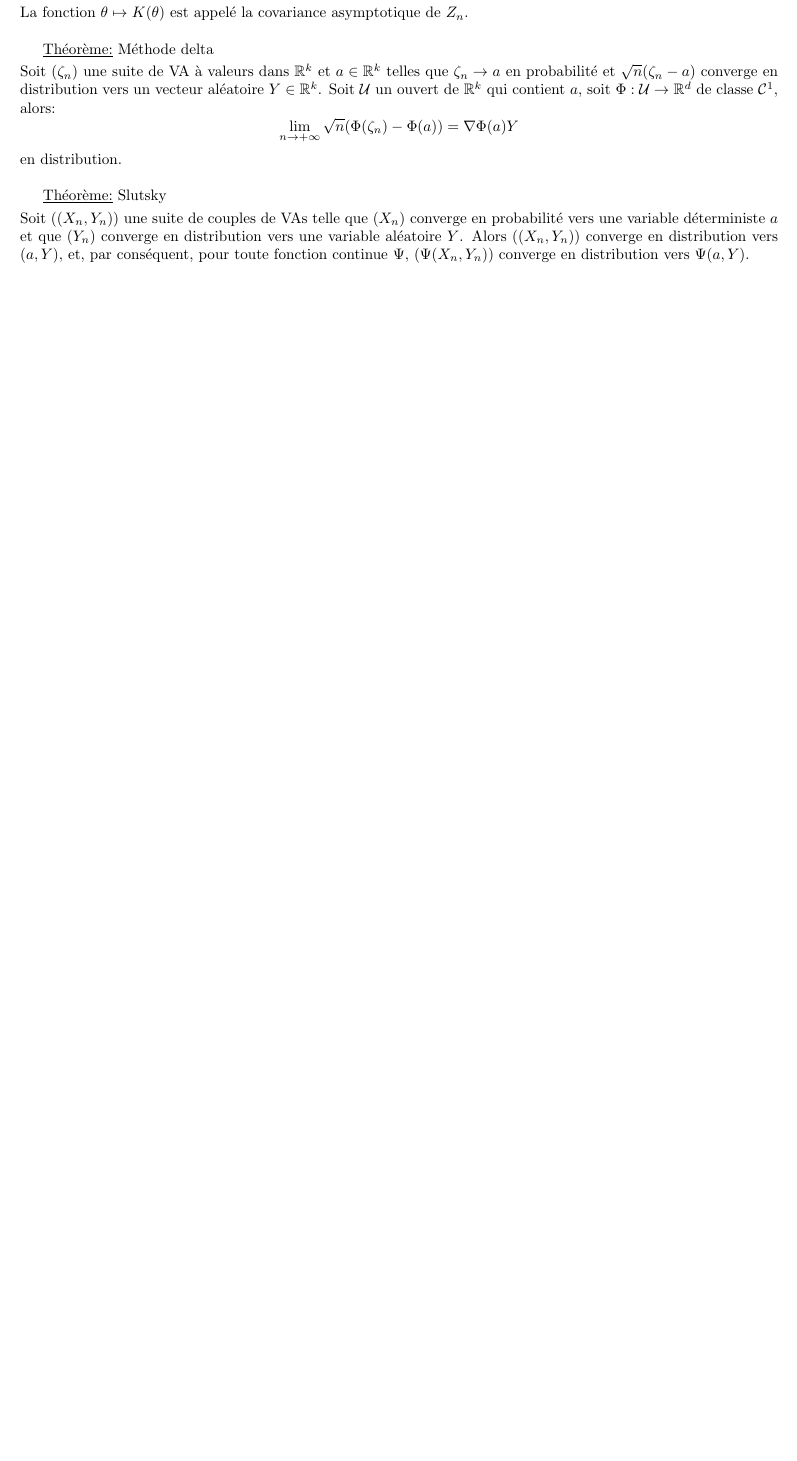
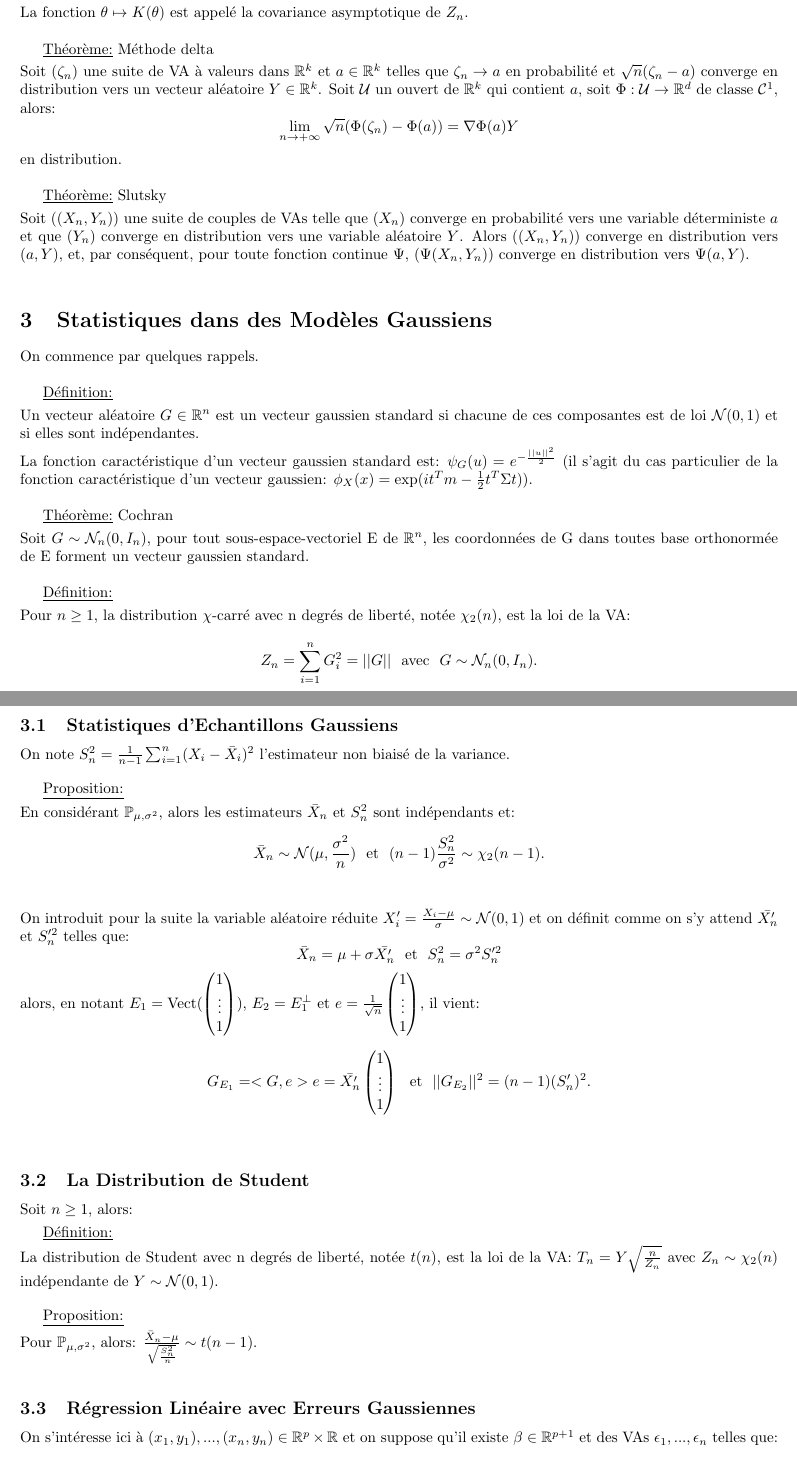
Before and after one commit to PaulLehaut/Cours-Notes, a LaTeX document (STAT/STAT.tex): part of page 9 of 9 before the commit and two parts of pages 9 and 10 of 10 after it, the two joined at a grey line, cut so that both start at the same text, the shorter picture padded with empty space. The pictures show the PDF file STAT/STAT.pdf that the author committed with the source.

Commit message:
petite correction

```diff
--- a/STAT/STAT.tex
+++ b/STAT/STAT.tex
@@ -320,3 +320,42 @@ en distribution.
 \Theo \ Slutsky
 \sskip
 Soit $((X_n,Y_n))$ une suite de couples de VAs telle que $(X_n)$ converge en probabilité vers une variable déterministe $a$ et que $(Y_n)$ converge en distribution vers une variable aléatoire $Y$. Alors $((X_n,Y_n))$ converge en distribution vers $(a,Y)$, et, par conséquent, pour toute fonction continue $\Psi$, $(\Psi(X_n,Y_n))$ converge en distribution vers $\Psi(a,Y)$.
+\bigskip
+
+\section{Statistiques dans des Modèles Gaussiens}
+On commence par quelques rappels.
+\bigskip
+
+\Def
+\sskip
+Un vecteur aléatoire $G\in\R^n$ est un vecteur gaussien standard si chacune de ces composantes est de loi $\mc N(0,1)$ et si elles sont indépendantes.
+\sskip
+La fonction caractéristique d'un vecteur gaussien standard est: $\psi_G(u)=e^{-\frac{||u||^2}{2}}$ (il s'agit du cas particulier de la fonction caractéristique d'un vecteur gaussien: $\phi_X(x)=\exp(it^Tm-\frac 1 2 t^T\Sigma t)$).
+\bigskip
+
+\Theo \ Cochran
+\sskip
+Soit $G\sim \mc N_n(0,I_n)$, pour tout sous-\ev \ E de $\R^n$, les coordonnées de G dans toutes base orthonormée de E forment un vecteur gaussien standard.
+\bigskip
+
+\Def
+\sskip
+Pour $n\ge 1$, la distribution $\chi$-carré avec n degrés de liberté, notée $\chi_2(n)$, est la loi de la VA:
+$$Z_n=\sum_{i=1}^nG_i^2=||G|| \ \ \text{avec}\ \ G\sim \mc N_n(0,I_n).$$
+\bigskip
+\subsection{Statistiques d'Echantillons Gaussiens}
+On note $S_n^2=\frac{1}{n-1}\sum_{i=1}^n(X_i-\bar X_i)^2$ l'estimateur non biaisé de la variance.
+\bigskip
+
+\Prop
+\sskip
+En considérant $\Prob_{\mu,\sigma^2}$, alors les estimateurs $\bar X_n$ et $S_n^2$ sont indépendants et:
+$$\bar X_n \sim \mc N(\mu,\frac{\sigma^2}{n}) \ \ \text{et} \ \ (n-1)\frac{S_n^2}{\sigma^2}\sim \chi_2(n-1).$$
+\bskip
+On introduit pour la suite la variable aléatoire réduite $X_i'=\frac{X_i-\mu}{\sigma}\sim\mc N(0,1)$ et on définit comme on s'y attend $\bar{X_n'}$ et $S_n'^2$ telles que:
+$$\bar X_n=\mu+\sigma \bar{X_n'} \ \ \text{et} \ \ S_n^2=\sigma^2S_n'^2$$
+alors, en notant $E_1=\text{Vect}(\begin{pmatrix}
+    1\\
+    \vdots\\
+    1
+\end{pmatrix})$, $E_2=E_1^\bot$ et $e=\frac{1}{\sqrt n}\begin{pmatrix}
@@ -322,0 +369,21 @@ Soit $((X_n,Y_n))$ une suite de couples de VAs telle que $(X_n)$ converge en pro
+    1
+\end{pmatrix} \ \ \text{et} \ \ ||G_{E_2}||^2=(n-1)(S_n')^2.$$
+\bigskip
+
+\subsection{La Distribution de Student}
+Soit $n\ge 1$, alors:
+\smallskip
+
+\Def
+\sskip
+La distribution de Student avec n degrés de liberté, notée $t(n)$, est la loi de la VA: $T_n=Y\sqrt{\frac{n}{Z_n}}$ avec $Z_n\sim \chi_2(n)$ indépendante de $Y\sim \mc N(0,1)$.
+\bigskip
+
+\Prop
+\sskip
+Pour $\Prob_{\mu,\sigma^2}$, alors: $\frac{\bar X_n-\mu}{\sqrt{\frac{S_n^2}{n}}}\sim t(n-1)$.
+\bigskip
+
+\subsection{Régression Linéaire avec Erreurs Gaussiennes}
+On s'intéresse ici à $(x_1,y_1),...,(x_n,y_n)\in \R^p\times \R$ et on suppose qu'il existe $\beta\in\R^{p+1}$ et des VAs $\ind \epsilon n$ telles que:
+$$y_i = \beta_0 +\beta_1x_i+...+\beta_px_i^p+\epsilon_i.$$
@@ -322,0 +393 @@ Soit $((X_n,Y_n))$ une suite de couples de VAs telle que $(X_n)$ converge en pro
+$$\hat{\sigma}^2=\frac{||Y_n-X_n\hat \beta||^2}{n-p-1}$$
@@ -323 +397,6 @@ Soit $((X_n,Y_n))$ une suite de couples de VAs telle que $(X_n)$ converge en pro
+\smallskip
+
+\Prop
+Les estimateurs $\hat \beta$ et $\hat \sigma^2$ sont indépendants et:
+$$\hat \beta\sim \mc N_{p+1}(\beta, \sigma^2(X_n^TX_n)^{-1}) \ \ \text{et} \ \ (n-p-1)\frac{\hat \sigma^2}{\sigma^2}\sim \chi_2(n-p-1).$$
 \end{document}
```
Also changed, not shown: STAT/STAT.pdf, STAT/STAT.tex (13 more changed lines).
